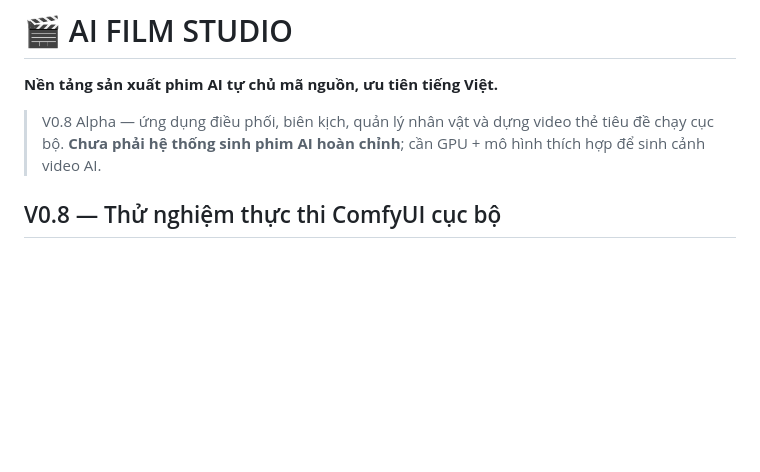
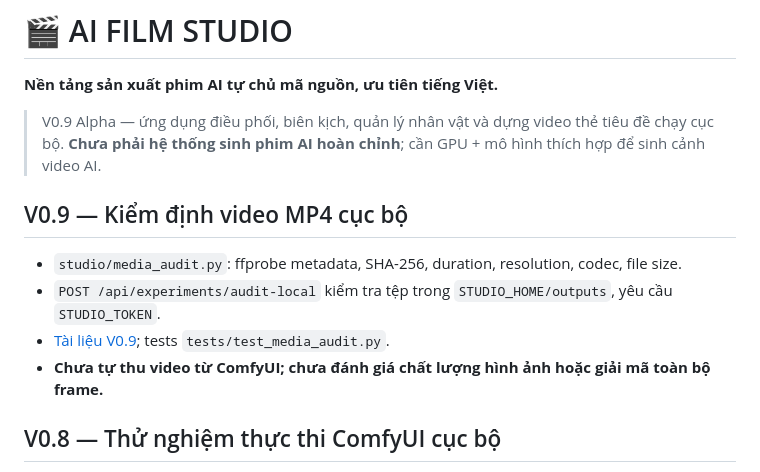
Before and after one commit to Form997/Film-Studio-Al, a Markdown page: README.md, the part around the change. Drawn GitHub-style; blank space fills up the shorter version.

Commit message:
docs(v0.9): MP4 audit capabilities and limitations

```diff
--- a/README.md
+++ b/README.md
@@ -2,8 +2,14 @@
 
 **Nền tảng sản xuất phim AI tự chủ mã nguồn, ưu tiên tiếng Việt.**
 
-> V0.8 Alpha — ứng dụng điều phối, biên kịch, quản lý nhân vật và dựng video thẻ tiêu đề chạy cục bộ. **Chưa phải hệ thống sinh phim AI hoàn chỉnh**; cần GPU + mô hình thích hợp để sinh cảnh video AI.
+> V0.9 Alpha — ứng dụng điều phối, biên kịch, quản lý nhân vật và dựng video thẻ tiêu đề chạy cục bộ. **Chưa phải hệ thống sinh phim AI hoàn chỉnh**; cần GPU + mô hình thích hợp để sinh cảnh video AI.
 
+
+## V0.9 — Kiểm định video MP4 cục bộ
+- `studio/media_audit.py`: ffprobe metadata, SHA-256, duration, resolution, codec, file size.
+- `POST /api/experiments/audit-local` kiểm tra tệp trong `STUDIO_HOME/outputs`, yêu cầu `STUDIO_TOKEN`.
+- [Tài liệu V0.9](docs/NGHIEM-THU-V09.md); tests `tests/test_media_audit.py`.
+- **Chưa tự thu video từ ComfyUI; chưa đánh giá chất lượng hình ảnh hoặc giải mã toàn bộ frame.**
 
 ## V0.8 — Thử nghiệm thực thi ComfyUI cục bộ
 - `studio/runner.py`: kiểm định workflow, hash, gửi job khi chủ động yêu cầu, kiểm tra lịch sử job.
```
